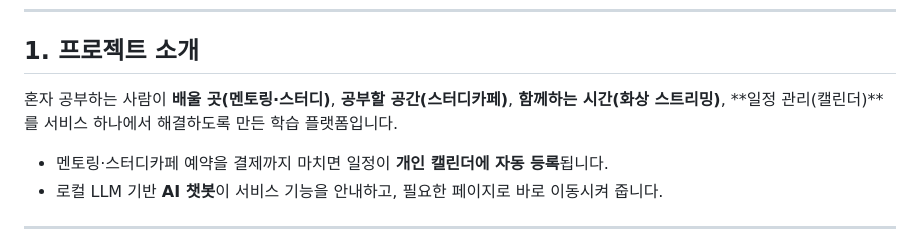
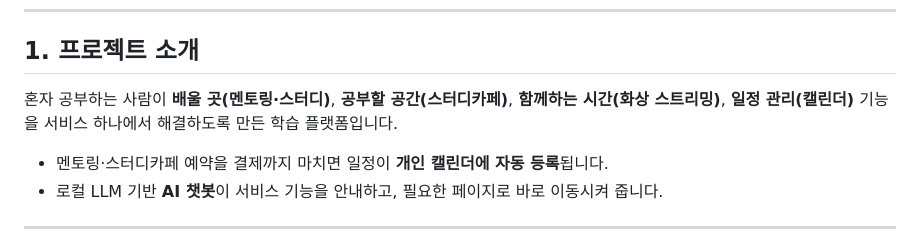
Before and after one commit to NullTTa/easys, a Markdown page: README.md, the part around the change. GitHub-like rendering.

Commit message:
docs: fix bold rendering in README intro
Co-Authored-By: Claude Opus 5.5 <noreply@anthropic.com>

```diff
--- a/README.md
+++ b/README.md
@@ -34,7 +34,7 @@
 
 ## 1. 프로젝트 소개
 
-혼자 공부하는 사람이 **배울 곳(멘토링·스터디)**, **공부할 공간(스터디카페)**, **함께하는 시간(화상 스트리밍)**, **일정 관리(캘린더)**를 서비스 하나에서 해결하도록 만든 학습 플랫폼입니다.
+혼자 공부하는 사람이 **배울 곳(멘토링·스터디)**, **공부할 공간(스터디카페)**, **함께하는 시간(화상 스트리밍)**, **일정 관리(캘린더)** 기능을 서비스 하나에서 해결하도록 만든 학습 플랫폼입니다.
 
 - 멘토링·스터디카페 예약을 결제까지 마치면 일정이 **개인 캘린더에 자동 등록**됩니다.
 - 로컬 LLM 기반 **AI 챗봇**이 서비스 기능을 안내하고, 필요한 페이지로 바로 이동시켜 줍니다.
```
